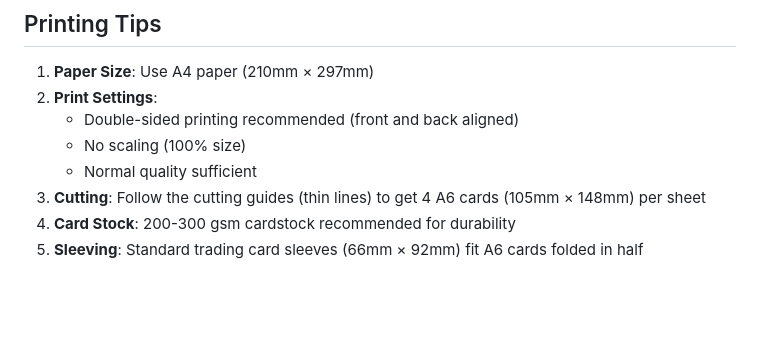
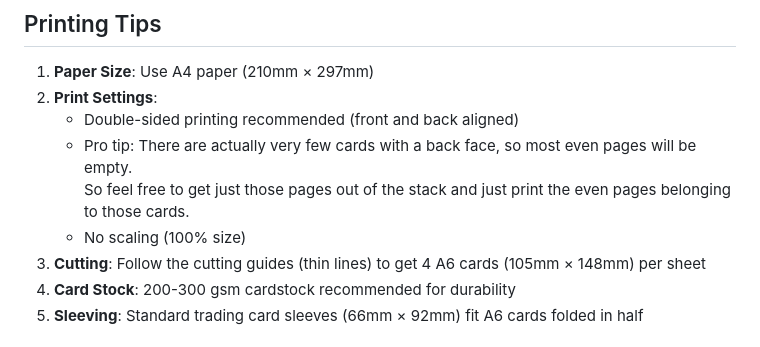
Before and after one commit to SoongJr/spellcards-latex, a Markdown page: docs/user-guide.md, the part around the change. GitHub-like rendering; blank space fills up the shorter version.

Commit message:
docs: suggest just printing those even pages that actually contain back faces

```diff
--- a/docs/user-guide.md
+++ b/docs/user-guide.md
@@ -339,8 +339,9 @@ latexmk -pvc -pdf src/spellcards.tex
 1. **Paper Size**: Use A4 paper (210mm × 297mm)
 2. **Print Settings**:
    - Double-sided printing recommended (front and back aligned)
+   - Pro tip: There are actually very few cards with a back face, so most even pages will be empty.
+     So feel free to get just those pages out of the stack and just print the even pages belonging to those cards.
    - No scaling (100% size)
-   - Normal quality sufficient
 3. **Cutting**: Follow the cutting guides (thin lines) to get 4 A6 cards (105mm × 148mm) per sheet
 4. **Card Stock**: 200-300 gsm cardstock recommended for durability
 5. **Sleeving**: Standard trading card sleeves (66mm × 92mm) fit A6 cards folded in half
```
